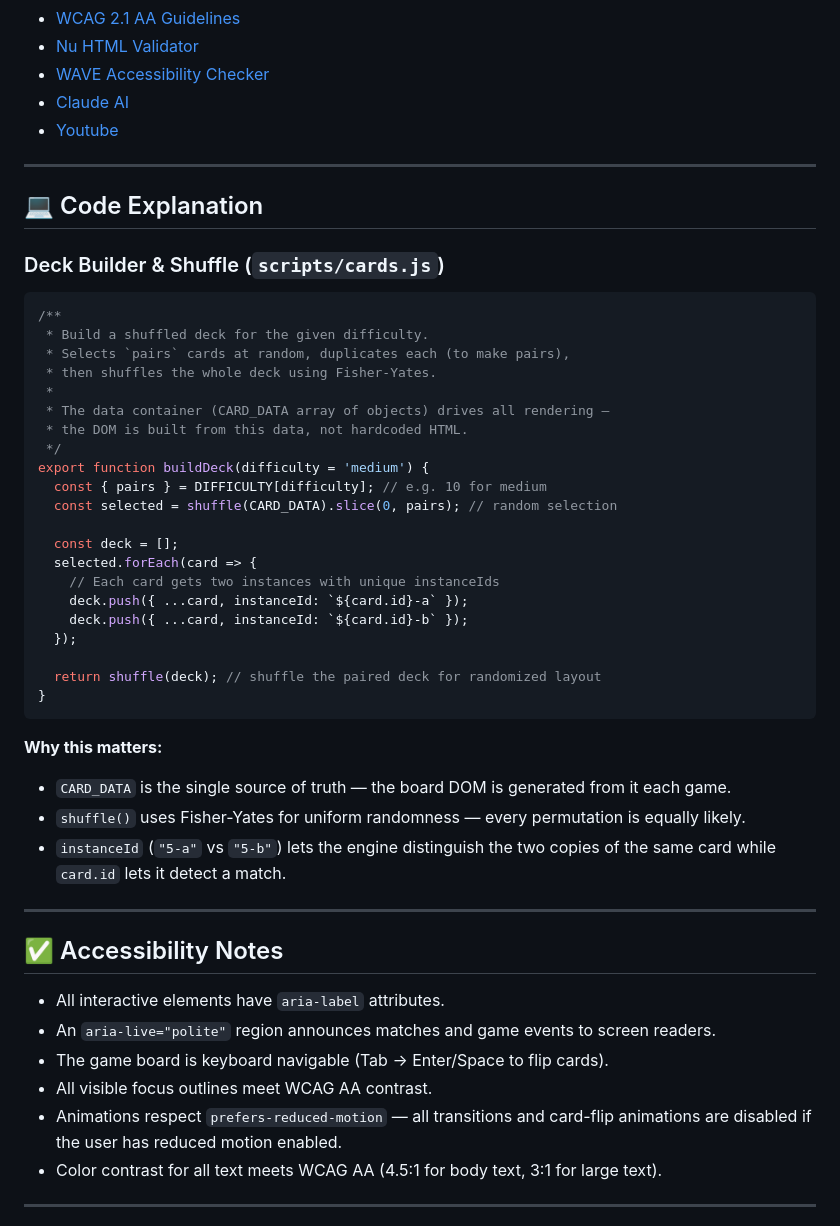
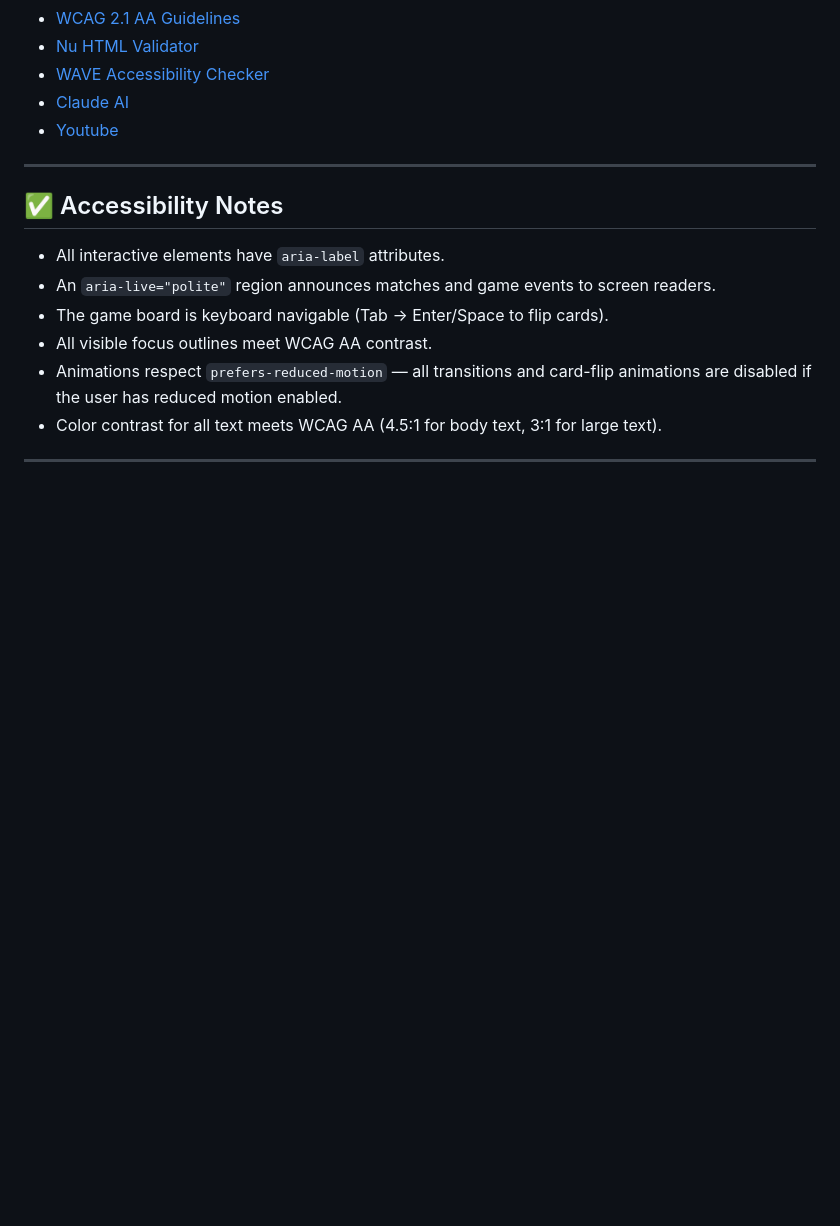
Before and after one commit to tcbrakefield2/galactic-memory-game, a Markdown page: README.md, the part around the change. Drawn GitHub-style; blank space fills up the shorter version.

````diff
--- a/README.md
+++ b/README.md
@@ -86,41 +86,6 @@ Key areas shown:
 
 ---
 
-## 💻 Code Explanation
-
-### Deck Builder & Shuffle (`scripts/cards.js`)
-
-```js
-/**
- * Build a shuffled deck for the given difficulty.
- * Selects `pairs` cards at random, duplicates each (to make pairs),
- * then shuffles the whole deck using Fisher-Yates.
- *
- * The data container (CARD_DATA array of objects) drives all rendering —
- * the DOM is built from this data, not hardcoded HTML.
- */
-export function buildDeck(difficulty = 'medium') {
-  const { pairs } = DIFFICULTY[difficulty]; // e.g. 10 for medium
-  const selected = shuffle(CARD_DATA).slice(0, pairs); // random selection
-
-  const deck = [];
-  selected.forEach(card => {
-    // Each card gets two instances with unique instanceIds
-    deck.push({ ...card, instanceId: `${card.id}-a` });
-    deck.push({ ...card, instanceId: `${card.id}-b` });
-  });
-
-  return shuffle(deck); // shuffle the paired deck for randomized layout
-}
-```
-
-**Why this matters:**
-- `CARD_DATA` is the single source of truth — the board DOM is generated from it each game.
-- `shuffle()` uses Fisher-Yates for uniform randomness — every permutation is equally likely.
-- `instanceId` (`"5-a"` vs `"5-b"`) lets the engine distinguish the two copies of the same card while `card.id` lets it detect a match.
-
----
-
 ## ✅ Accessibility Notes
 
 - All interactive elements have `aria-label` attributes.
````
